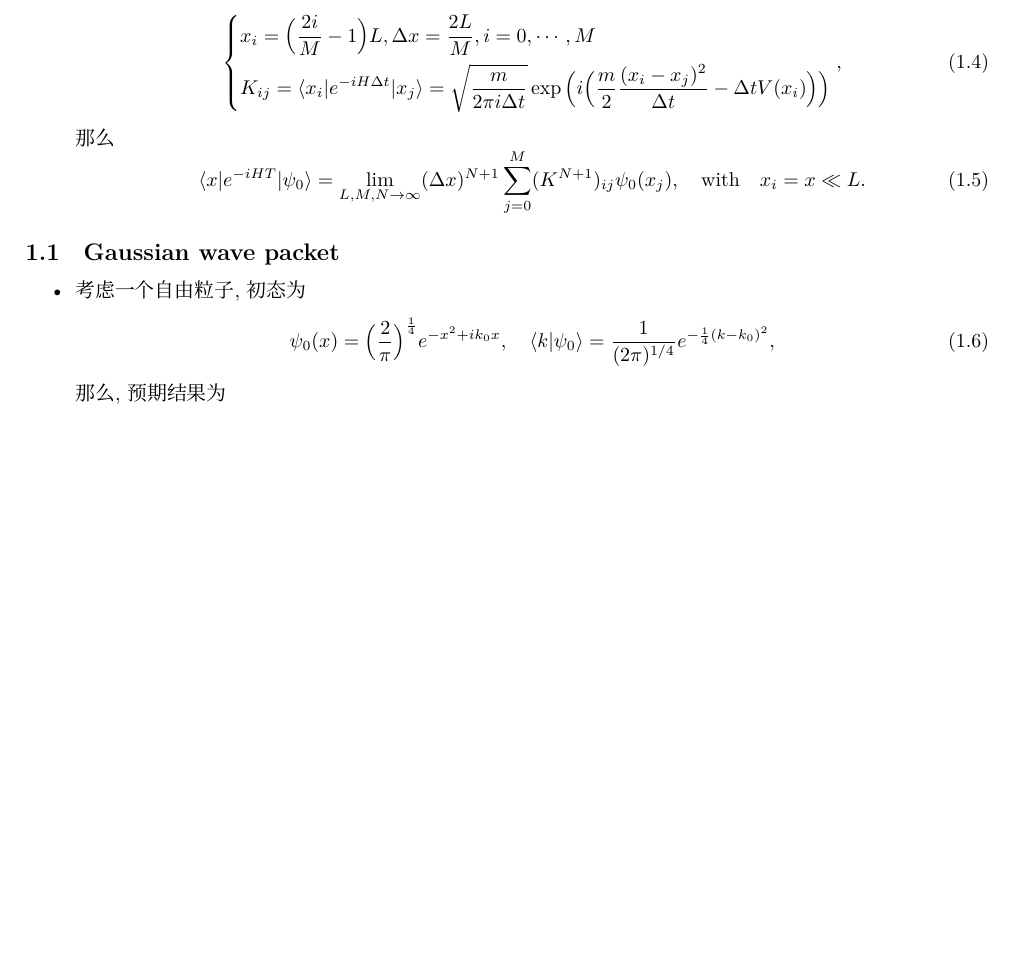
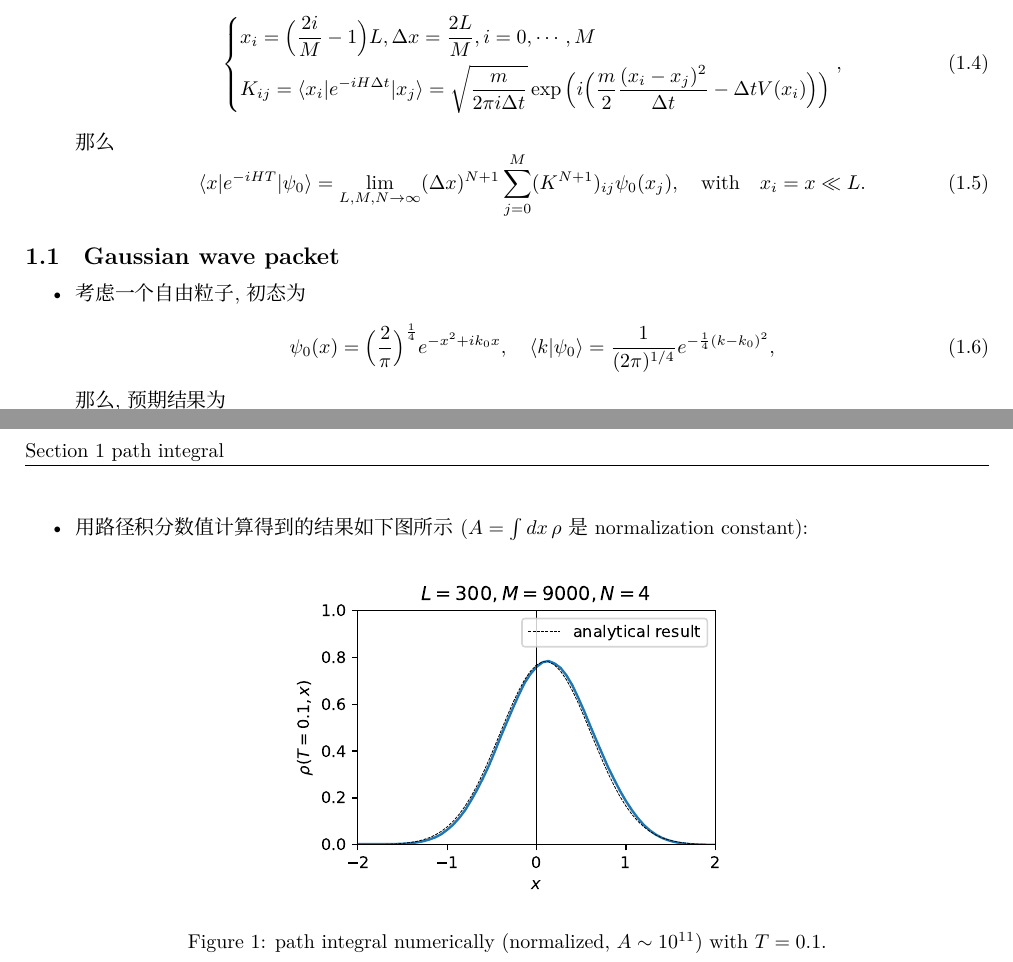
Before and after one commit to siyang03/numerical-path-integral, a LaTeX document (note/Path Integral Numerically.tex): part of the page before the commit and two parts of pages 1 and 2 of 2 after it, the two joined at a grey line, cut so that both start at the same text, the shorter picture padded with empty space. Compiled offline with XeLaTeX; a missing font is replaced by an installed copy or a similar font.

Commit message:
Gaussian wave packet

```diff
--- a/note/Path Integral Numerically.tex
+++ b/note/Path Integral Numerically.tex
@@ -138,5 +138,13 @@
 		\begin{equation}
 			\psi(t, x) = \Big( \frac{2}{\pi} \Big)^{\frac{1}{4}} \sqrt{\frac{m}{m + 2 i t}} \exp \Big( \frac{m}{m + 2 i t} (- x^2 + i k_0 x) - i \frac{k_0^2}{2 (m + 2 i t)} t \Big).
 		\end{equation}
+
+		\item 用路径积分数值计算得到的结果如下图所示 ($A = \int dx \, \rho$ 是 normalization constant):
+
+		\begin{figure}[H]
+			\centering
+			\includegraphics[scale=0.8]{figures/path integral numerically (normalized) of a free particle with initial state as a Gaussian wave packet and T=0.1 (L=300, M=9000, N=4).pdf}
+			\caption{path integral numerically (normalized, $A \sim 10^{11}$) with $T = 0.1$.}
+		\end{figure}
 	\end{itemize}
 \end{document}
```
Also changed, not shown: note/Path Integral Numerically.pdf, note/figures/path integral numerically (normalized) of a free particle with initial state as a Gaussian wave packet and T=0.1 (L=300, M=9000, N=4).pdf (added), path integral numerically (normalized) of a free particle with initial state as a Gaussian wave packet and T=0.1 (L=300, M=9000, N=4).pdf (added), path integral numerically (normalized) of a free particle with initial state as a Gaussian wave packet and T=0.1 (L=300.0, M=9000, N=5).pdf (added), path integral numerically (normalized) of a free particle with initial state as a Gaussian wave packet and T=0.1 (L=400.0, M=16000, N=7).pdf (added), path integral numerically (normalized) of a free particle with initial state as a Gaussian wave packet and T=0.1 - protect (20min run time).pdf (renamed from path integral numerically (renormalized) of a free particle with initial state as a Gaussian wave packet and T=0.1 - protect (20min run time).pdf), path integral numerically (normalized) of a free particle with initial state as a Gaussian wave packet and T=0.1.pdf (added), path integral numerically (normalized) of a free particle with initial state as a Gaussian wave packet and T=0.25 - protect (2h run time).pdf (renamed from path integral numerically (renormalized) of a free particle with initial state as a Gaussian wave packet and T=0.25 - protect (2h run time).pdf), path integral numerically (normalized) of a free particle with initial state as a Gaussian wave packet and T=0.5.pdf (renamed from path integral numerically (renormalized) of a free particle with initial state as a Gaussian wave packet and T=0.5.pdf), path integral numerically (renormalized) of a free particle with initial state as a Gaussian wave packet and T=0.1.pdf (deleted), path integral numerically of a free particle with initial state as a Gaussian wave packet and T=0.1 (L=300.0, M=9000, N=5).pdf (added), path integral numerically of a free particle with initial state as a Gaussian wave packet and T=0.1 (L=400.0, M=16000, N=7).pdf (added), path integral numerically of a free particle with initial state as a Gaussian wave packet and T=0.1.pdf, with GPU/path integral numerically (normalized) of a free particle with initial state as a Gaussian wave packet and T=0.05 (L=150, M=4500, N=2).pdf (added), 2 more files, 13 other files.
